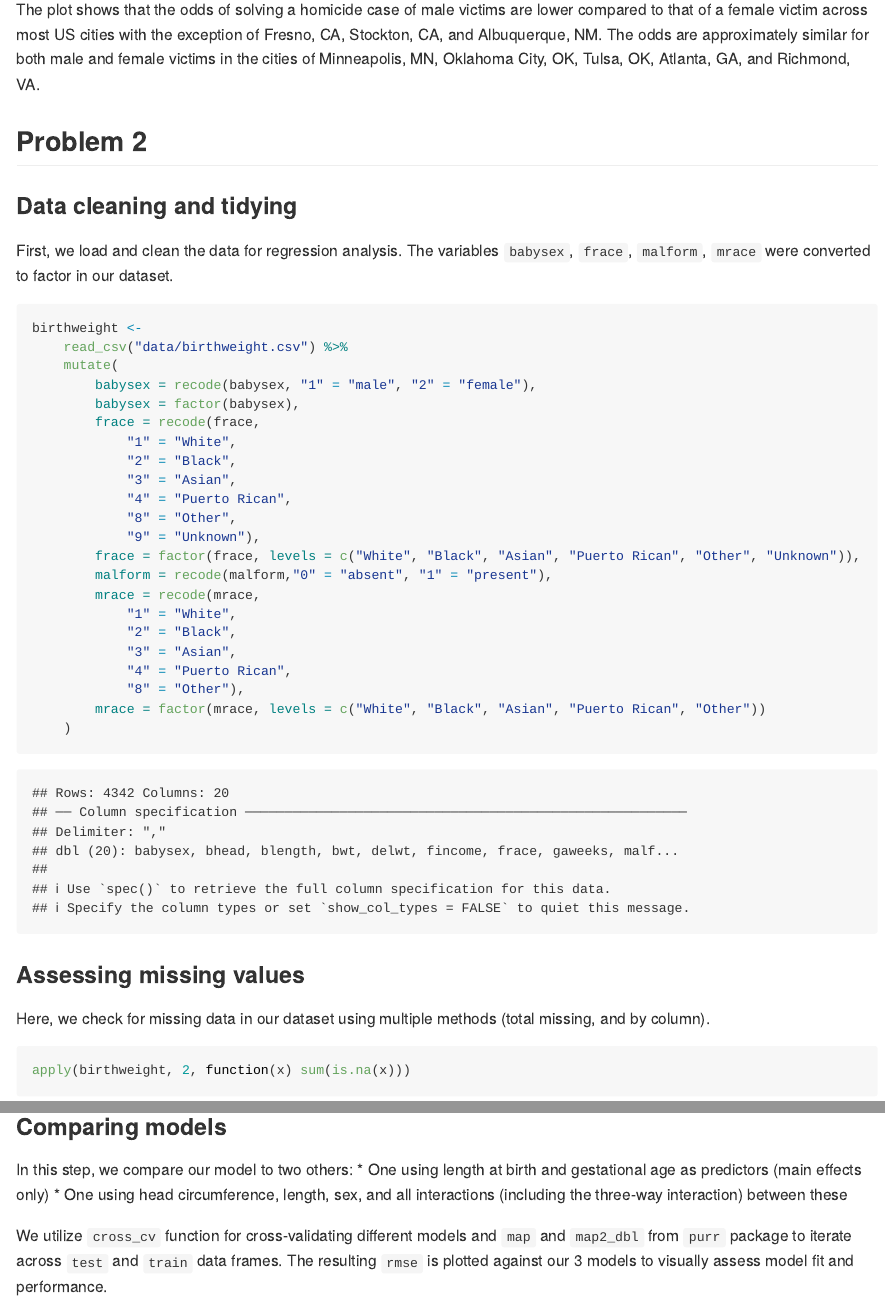
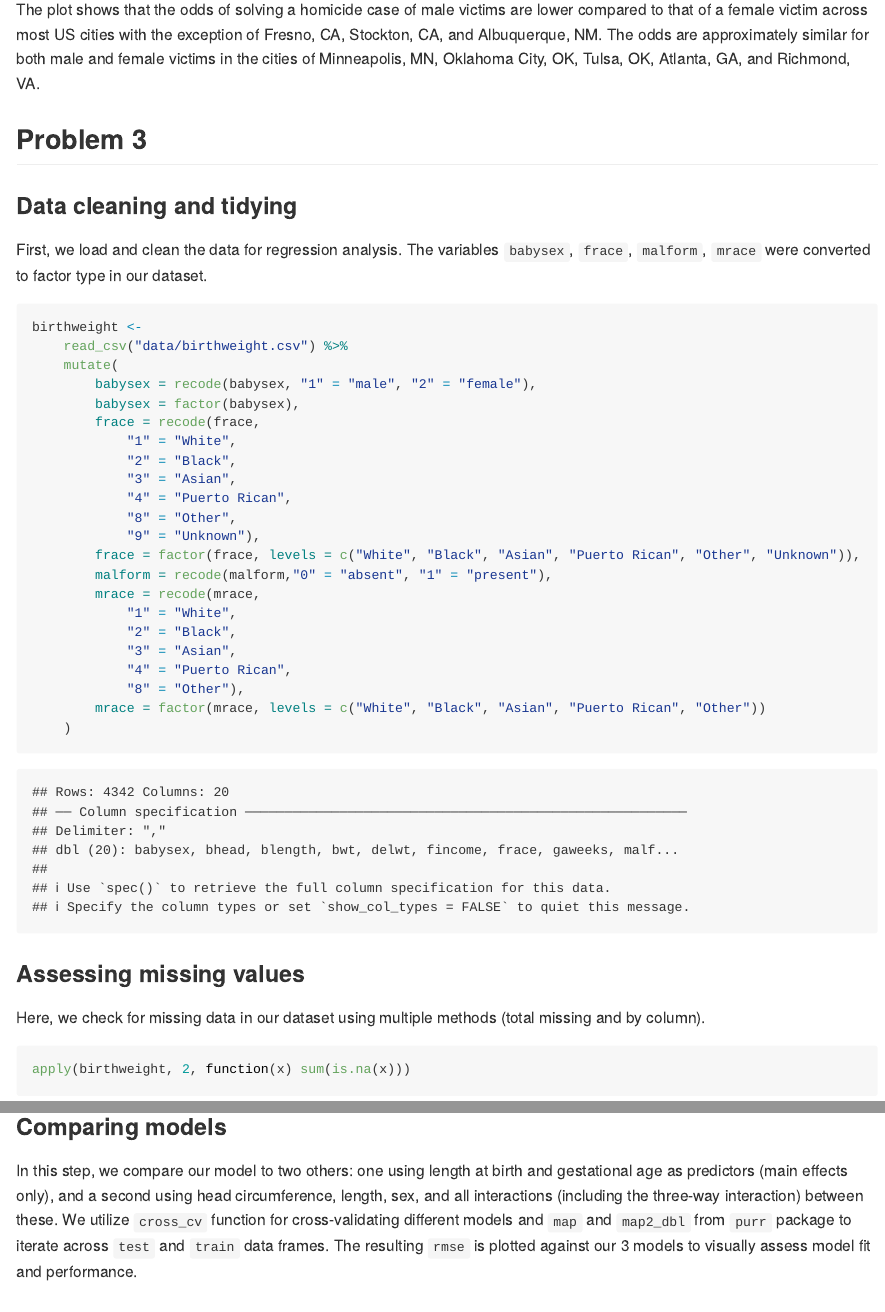
Before and after one commit to mofouda/p8105_hw6_mff2137, an R Markdown document (p8105_hw6_mff2137.Rmd): the page in a window 1100 px wide, from 4430 px down before the commit and from 4410 px down after it, so that both start at the same text, and a second part further down, joined at a grey line. The pictures show the output file p8105_hw6_mff2137.md that the author committed with the source, drawn offline in the style of GitHub; long lines of code are wrapped.

Commit message:
problem 2 and 3 complete, comments added, and headers edited

````diff
--- a/p8105_hw6_mff2137.Rmd
+++ b/p8105_hw6_mff2137.Rmd
@@ -131,11 +131,11 @@ model_plot
 
 The plot shows that the odds of solving a homicide case of male victims are lower compared to that of a female victim across most US cities with the exception of Fresno, CA, Stockton, CA, and Albuquerque, NM. The odds are approximately similar for both male and female victims in the cities of Minneapolis, MN, Oklahoma City, OK, Tulsa, OK, Atlanta, GA, and Richmond, VA.
 
-## Problem 2
+## Problem 3
 
 ### Data cleaning and tidying
 
-First, we load and clean the data for regression analysis. The variables `babysex`, `frace`, `malform`, `mrace` were converted to factor in our dataset.
+First, we load and clean the data for regression analysis. The variables `babysex`, `frace`, `malform`, `mrace` were converted to factor type in our dataset.
 
 ```{r}
 birthweight <-
@@ -164,7 +164,7 @@ birthweight <-
 
 ### Assessing missing values
 
-Here, we check for missing data in our dataset using multiple methods (total missing, and by column).
+Here, we check for missing data in our dataset using multiple methods (total missing and by column).
 
 ```{r}
 apply(birthweight, 2, function(x) sum(is.na(x)))
@@ -200,11 +200,7 @@ bwt_model_plot
 
 ### Comparing models
 
-In this step, we compare our model to two others:
-* One using length at birth and gestational age as predictors (main effects only)
-* One using head circumference, length, sex, and all interactions (including the three-way interaction) between these
-
-We utilize `cross_cv` function for cross-validating different models and `map` and `map2_dbl` from `purr` package to iterate across `test` and `train` data frames. The resulting `rmse` is plotted against our 3 models to visually assess model fit and performance.
+In this step, we compare our model to two others: one using length at birth and gestational age as predictors (main effects only), and a second using head circumference, length, sex, and all interactions (including the three-way interaction) between these. We utilize `cross_cv` function for cross-validating different models and `map` and `map2_dbl` from `purr` package to iterate across `test` and `train` data frames. The resulting `rmse` is plotted against our 3 models to visually assess model fit and performance.
 
 ```{r}
 model1 <- lm(bwt ~ babysex + fincome + momage + mrace + parity + smoken + wtgain, data = birthweight)
````
Also changed, not shown: p8105_hw6_mff2137.md, p8105_hw6_mff2137_files/figure-gfm/unnamed-chunk-9-1.png, p8105_hw6_mff2137.Rmd (4 more changed lines).
